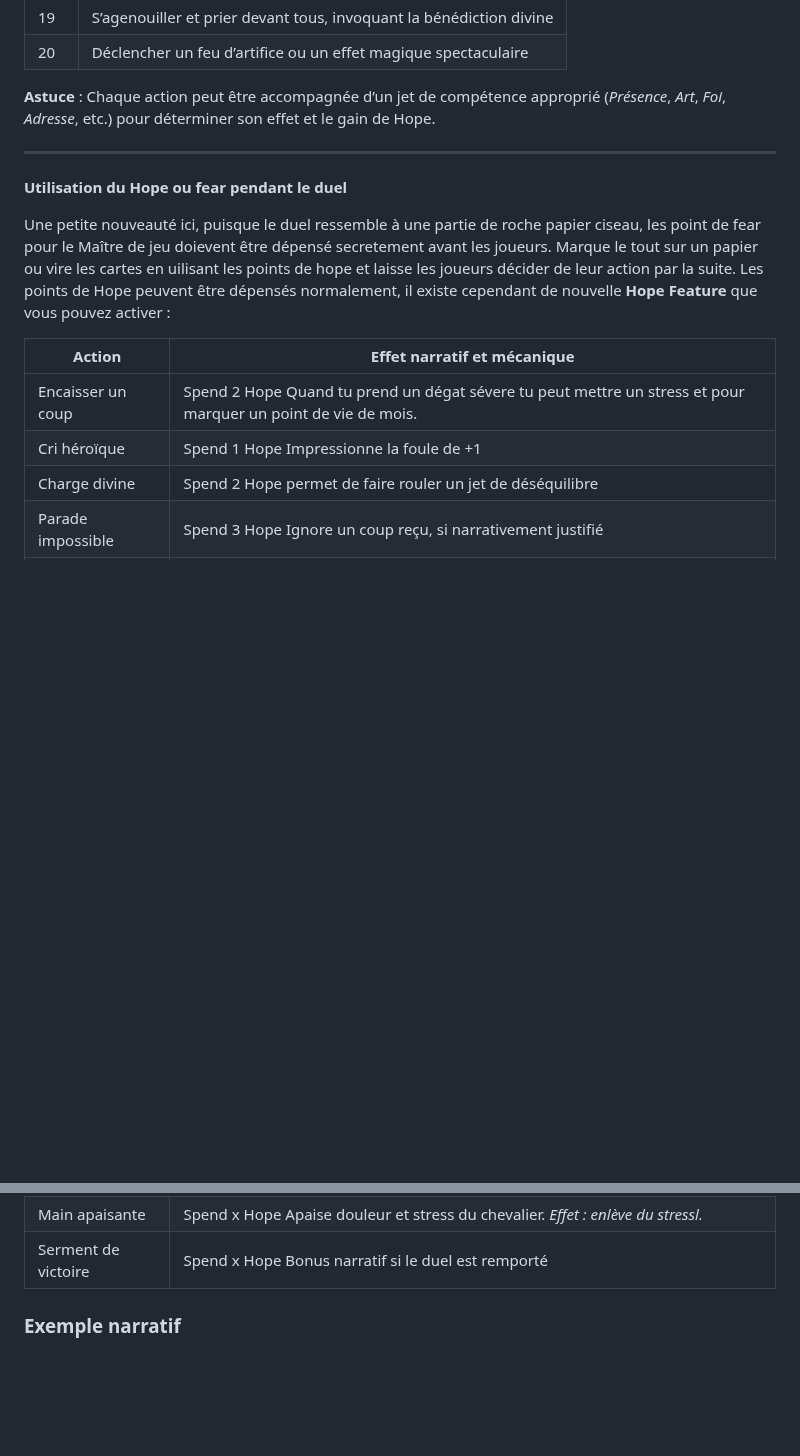
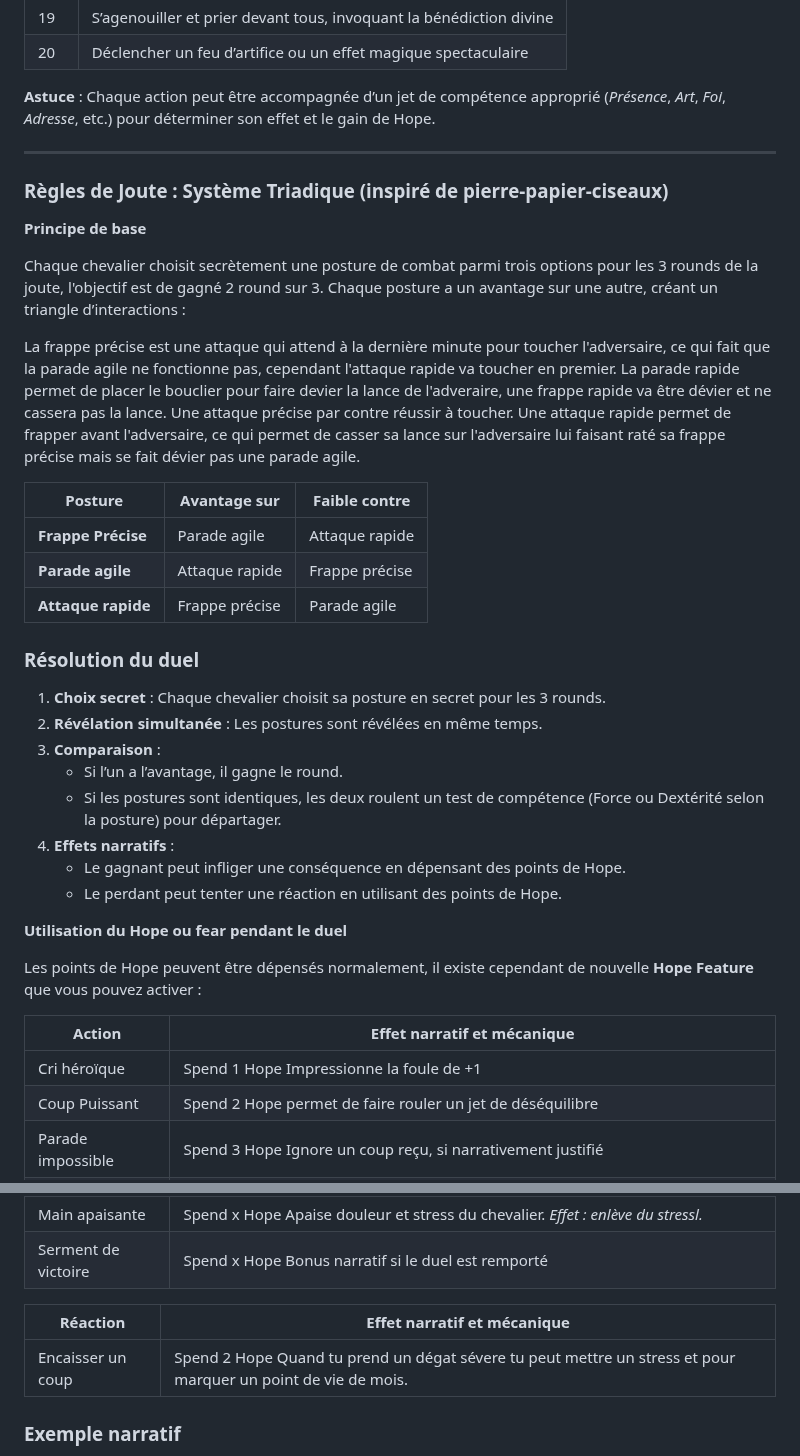
Before and after one commit to TerresPerdues/Terresperdues, a Markdown page: DAGGERHEART/LesTerresdAvant.md, 2 parts joined by grey strips. Rendered like a GitHub page; blank space fills up the shorter version.

```diff
--- a/DAGGERHEART/LesTerresdAvant.md
+++ b/DAGGERHEART/LesTerresdAvant.md
@@ -454,16 +454,41 @@ Lors du spectacle d’ouverture, les joueurs ou les opposants peuvent tirer ou c
 
 ---
 
+###  Règles de Joute : Système Triadique (inspiré de pierre-papier-ciseaux)
+
+**Principe de base**
+
+Chaque chevalier choisit secrètement une posture de combat parmi trois options pour les 3 rounds de la joute, l'objectif est de gagné 2 round sur 3. Chaque posture a un avantage sur une autre, créant un triangle d’interactions :
+
+La frappe précise est une attaque qui attend à la dernière minute pour toucher l'adversaire, ce qui fait que la parade agile ne fonctionne pas, cependant l'attaque rapide va toucher en premier.
+La parade rapide permet de placer le bouclier pour faire devier la lance de l'adveraire, une frappe rapide va être dévier et ne cassera pas la lance. Une attaque précise par contre réussir à toucher.
+Une attaque rapide permet de frapper avant l'adversaire, ce qui permet de casser sa lance sur l'adversaire lui faisant raté sa frappe précise mais se fait dévier pas une parade agile.
+
+| Posture | Avantage sur | Faible contre |
+| --- | --- | --- |
+| **Frappe Précise**  | Parade agile | Attaque rapide |
+| **Parade agile**  | Attaque rapide | Frappe précise |
+| **Attaque rapide**  | Frappe précise | Parade agile |
+
+### Résolution du duel
+
+1. **Choix secret** : Chaque chevalier choisit sa posture en secret pour les 3 rounds.
+2. **Révélation simultanée** : Les postures sont révélées en même temps.
+3. **Comparaison** :
+   * Si l’un a l’avantage, il gagne le round.
+   * Si les postures sont identiques, les deux roulent un test de compétence (Force ou Dextérité selon la posture) pour départager.
+4. **Effets narratifs** :
+   * Le gagnant peut infliger une conséquence en dépensant des points de Hope.
+   * Le perdant peut tenter une réaction en utilisant des points de Hope.
+
 **Utilisation du Hope ou fear pendant le duel**
 
-Une petite nouveauté ici, puisque le duel ressemble à une partie de roche papier ciseau, les point de fear pour le Maître de jeu doievent être dépensé secretement avant les joueurs. Marque le tout sur un papier ou vire les cartes en uilisant les points de hope et laisse les joueurs décider de leur action par la suite.
 Les points de Hope peuvent être dépensés normalement, il existe cependant de nouvelle **Hope Feature** que vous pouvez activer :
 
 | Action                              | Effet  narratif et mécanique|
 |-------------------------------------|-----------------------------|
-| Encaisser un coup                   | Spend 2 Hope Quand tu prend un dégat sévere tu peut mettre un stress et pour marquer un point de vie de mois.  |
 | Cri héroïque                        | Spend 1 Hope Impressionne la foule de +1 |
-| Charge divine                       | Spend 2 Hope permet de faire rouler un jet de déséquilibre  |
+| Coup Puissant                       | Spend 2 Hope permet de faire rouler un jet de déséquilibre  |
 | Parade impossible                   | Spend 3 Hope Ignore un coup reçu, si narrativement justifié |
 | Dernier rempart                     | Spend 3 Hope Se relève rapidement après avoir été mis à terre, ne cause pas de perte d'influence de la foule |
 | Frappe légendaire                   | Spend 2 Hope Désarme, fait tomber ou brise l’arme de l’adversaire |
@@ -484,6 +509,11 @@ Les points de Hope peuvent être dépensés normalement, il existe cependant de
 | Anticipation brillante              | Spend x Hope Prédit une manœuvre ennemie et propose un contre-plan. *Effet : le chevalier gagne une réaction gratuite pendant la joute.*
 | Main apaisante                      | Spend x Hope Apaise douleur et stress du chevalier. *Effet : enlève du stressl.*
 | Serment de victoire                 | Spend x Hope Bonus narratif si le duel est remporté |
+
+| Réaction                              | Effet  narratif et mécanique|
+|-------------------------------------|-----------------------------|
+| Encaisser un coup                   | Spend 2 Hope Quand tu prend un dégat sévere tu peut mettre un stress et pour marquer un point de vie de mois.  |
+
 
 ###  Exemple narratif
 
```
